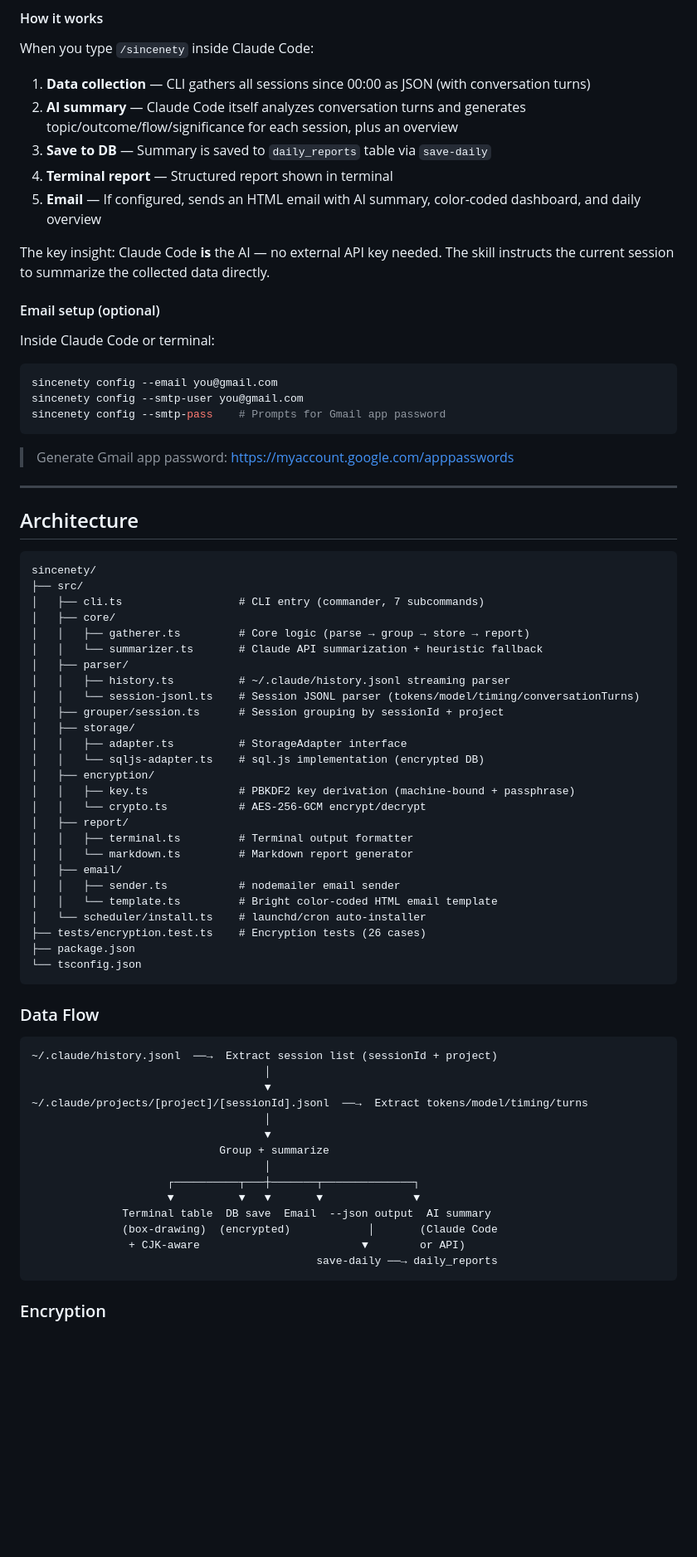
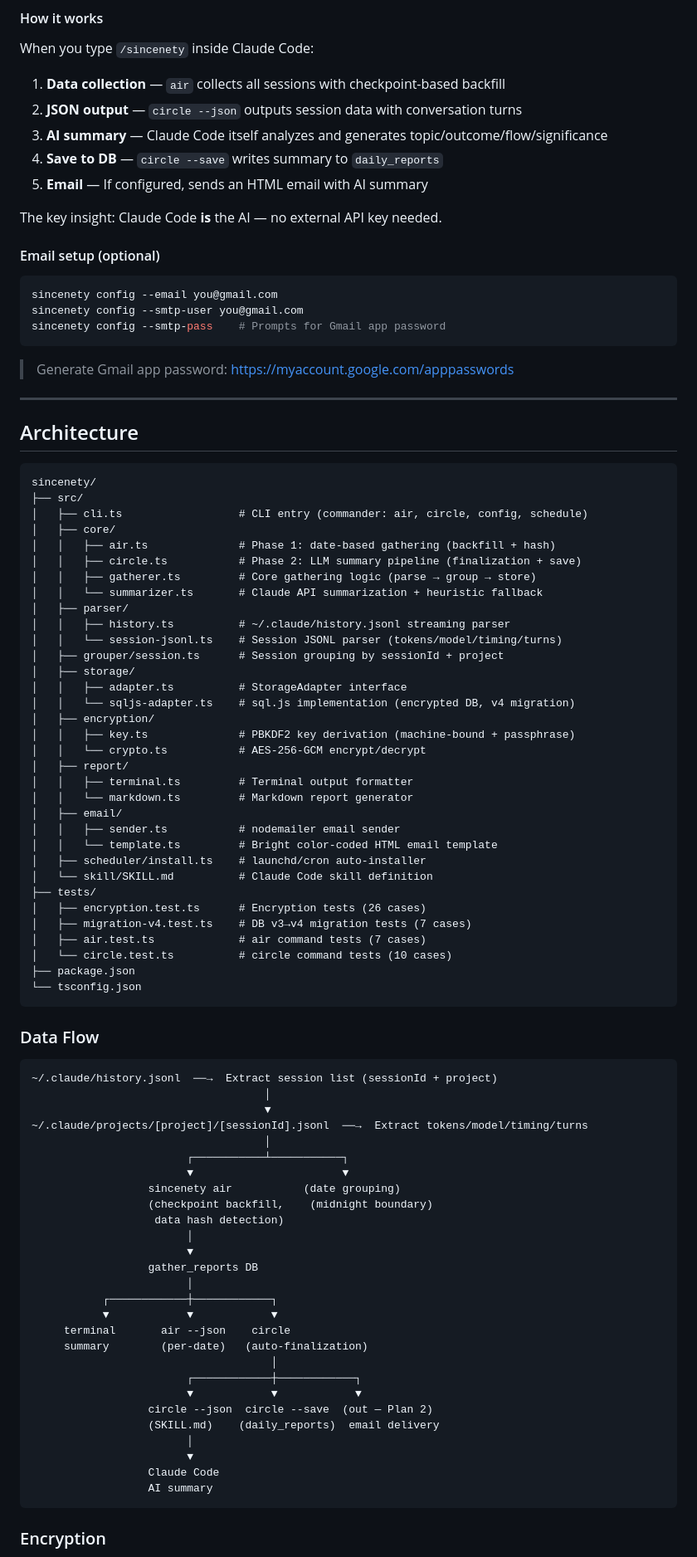
Before and after one commit to pathcosmos/sincenety, a Markdown page: README.md, the part around one of its changes. Shown at 83% size. Drawn GitHub-style; blank space fills up the shorter version.

````diff
--- a/README.md
+++ b/README.md
@@ -180,17 +198,15 @@ Inside Claude Code, run:
 
 When you type `/sincenety` inside Claude Code:
 
-1. **Data collection** — CLI gathers all sessions since 00:00 as JSON (with conversation turns)
-2. **AI summary** — Claude Code itself analyzes conversation turns and generates topic/outcome/flow/significance for each session, plus an overview
-3. **Save to DB** — Summary is saved to `daily_reports` table via `save-daily`
-4. **Terminal report** — Structured report shown in terminal
-5. **Email** — If configured, sends an HTML email with AI summary, color-coded dashboard, and daily overview
+1. **Data collection** — `air` collects all sessions with checkpoint-based backfill
+2. **JSON output** — `circle --json` outputs session data with conversation turns
+3. **AI summary** — Claude Code itself analyzes and generates topic/outcome/flow/significance
+4. **Save to DB** — `circle --save` writes summary to `daily_reports`
+5. **Email** — If configured, sends an HTML email with AI summary
 
-The key insight: Claude Code **is** the AI — no external API key needed. The skill instructs the current session to summarize the collected data directly.
+The key insight: Claude Code **is** the AI — no external API key needed.
 
 #### Email setup (optional)
-
-Inside Claude Code or terminal:
 
 ```bash
 sincenety config --email you@gmail.com
@@ -207,17 +223,19 @@ sincenety config --smtp-pass    # Prompts for Gmail app password
 ```
 sincenety/
 ├── src/
-│   ├── cli.ts                  # CLI entry (commander, 7 subcommands)
+│   ├── cli.ts                  # CLI entry (commander: air, circle, config, schedule)
 │   ├── core/
-│   │   ├── gatherer.ts         # Core logic (parse → group → store → report)
+│   │   ├── air.ts              # Phase 1: date-based gathering (backfill + hash)
+│   │   ├── circle.ts           # Phase 2: LLM summary pipeline (finalization + save)
+│   │   ├── gatherer.ts         # Core gathering logic (parse → group → store)
 │   │   └── summarizer.ts       # Claude API summarization + heuristic fallback
 │   ├── parser/
 │   │   ├── history.ts          # ~/.claude/history.jsonl streaming parser
-│   │   └── session-jsonl.ts    # Session JSONL parser (tokens/model/timing/conversationTurns)
+│   │   └── session-jsonl.ts    # Session JSONL parser (tokens/model/timing/turns)
 │   ├── grouper/session.ts      # Session grouping by sessionId + project
 │   ├── storage/
 │   │   ├── adapter.ts          # StorageAdapter interface
-│   │   └── sqljs-adapter.ts    # sql.js implementation (encrypted DB)
+│   │   └── sqljs-adapter.ts    # sql.js implementation (encrypted DB, v4 migration)
 │   ├── encryption/
 │   │   ├── key.ts              # PBKDF2 key derivation (machine-bound + passphrase)
 │   │   └── crypto.ts           # AES-256-GCM encrypt/decrypt
@@ -227,8 +245,13 @@ sincenety/
 │   ├── email/
 │   │   ├── sender.ts           # nodemailer email sender
 │   │   └── template.ts         # Bright color-coded HTML email template
-│   └── scheduler/install.ts    # launchd/cron auto-installer
-├── tests/encryption.test.ts    # Encryption tests (26 cases)
+│   ├── scheduler/install.ts    # launchd/cron auto-installer
+│   └── skill/SKILL.md          # Claude Code skill definition
+├── tests/
+│   ├── encryption.test.ts      # Encryption tests (26 cases)
+│   ├── migration-v4.test.ts    # DB v3→v4 migration tests (7 cases)
+│   ├── air.test.ts             # air command tests (7 cases)
+│   └── circle.test.ts          # circle command tests (10 cases)
 ├── package.json
 └── tsconfig.json
 ```
@@ -241,15 +264,28 @@ sincenety/
                                     ▼
 ~/.claude/projects/[project]/[sessionId].jsonl  ──→  Extract tokens/model/timing/turns
                                     │
-                                    ▼
-                             Group + summarize
-                                    │
-                     ┌──────────┬───┼───────┬──────────────┐
-                     ▼          ▼   ▼       ▼              ▼
-              Terminal table  DB save  Email  --json output  AI summary
-              (box-drawing)  (encrypted)            │       (Claude Code
-               + CJK-aware                         ▼        or API)
-                                            save-daily ──→ daily_reports
+                        ┌───────────┴───────────┐
+                        ▼                       ▼
+                  sincenety air           (date grouping)
+                  (checkpoint backfill,    (midnight boundary)
+                   data hash detection)
+                        │
+                        ▼
+                  gather_reports DB
+                        │
+           ┌────────────┼────────────┐
+           ▼            ▼            ▼
+     terminal       air --json    circle
+     summary        (per-date)   (auto-finalization)
+                                     │
+                        ┌────────────┼────────────┐
+                        ▼            ▼            ▼
+                  circle --json  circle --save  (out — Plan 2)
+                  (SKILL.md)    (daily_reports)  email delivery
+                        │
+                        ▼
+                  Claude Code
+                  AI summary
 ```
 
 ### Encryption
````
Also changed, not shown: other parts of README.md (+91 -64 lines), README.ko.md (+175 -134 lines).
